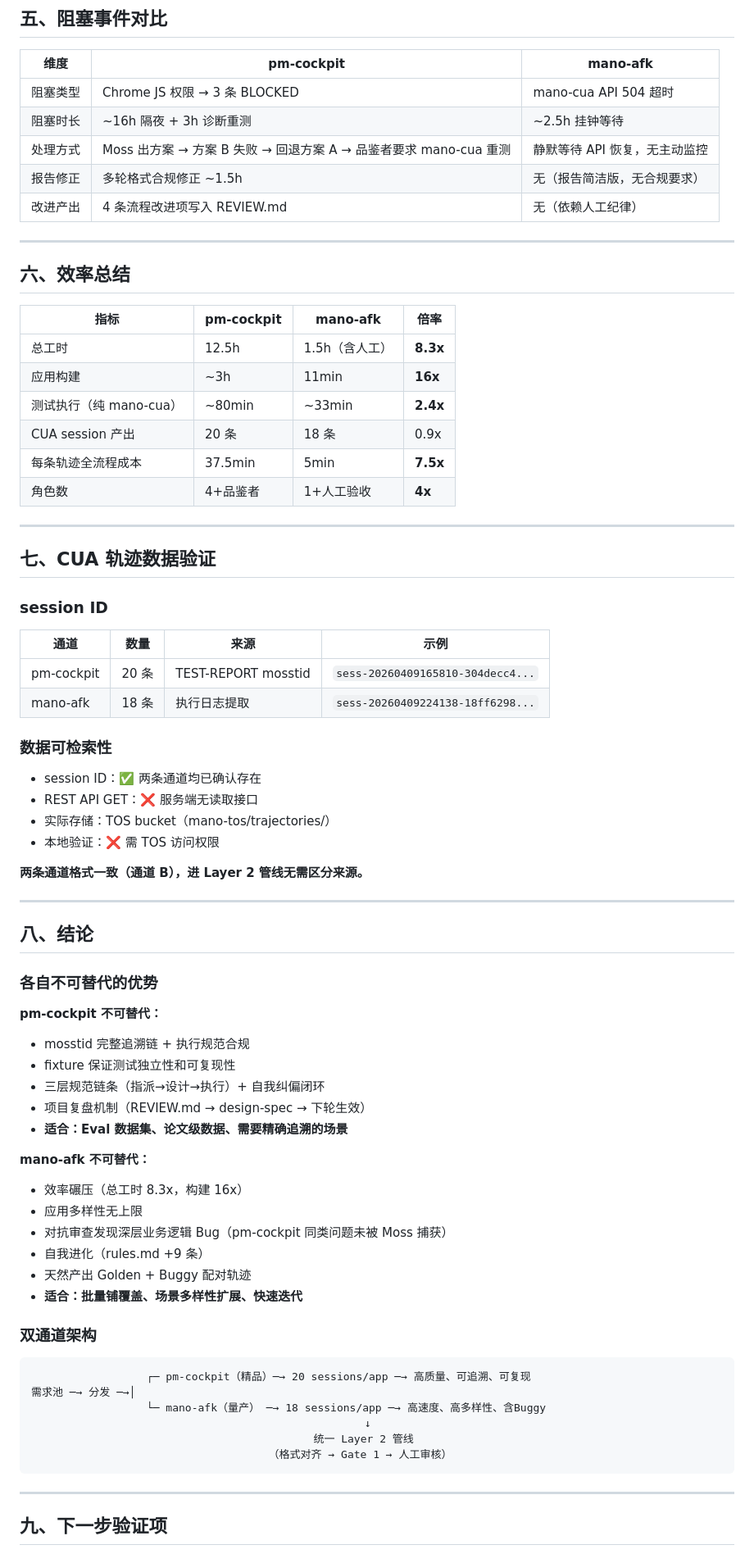
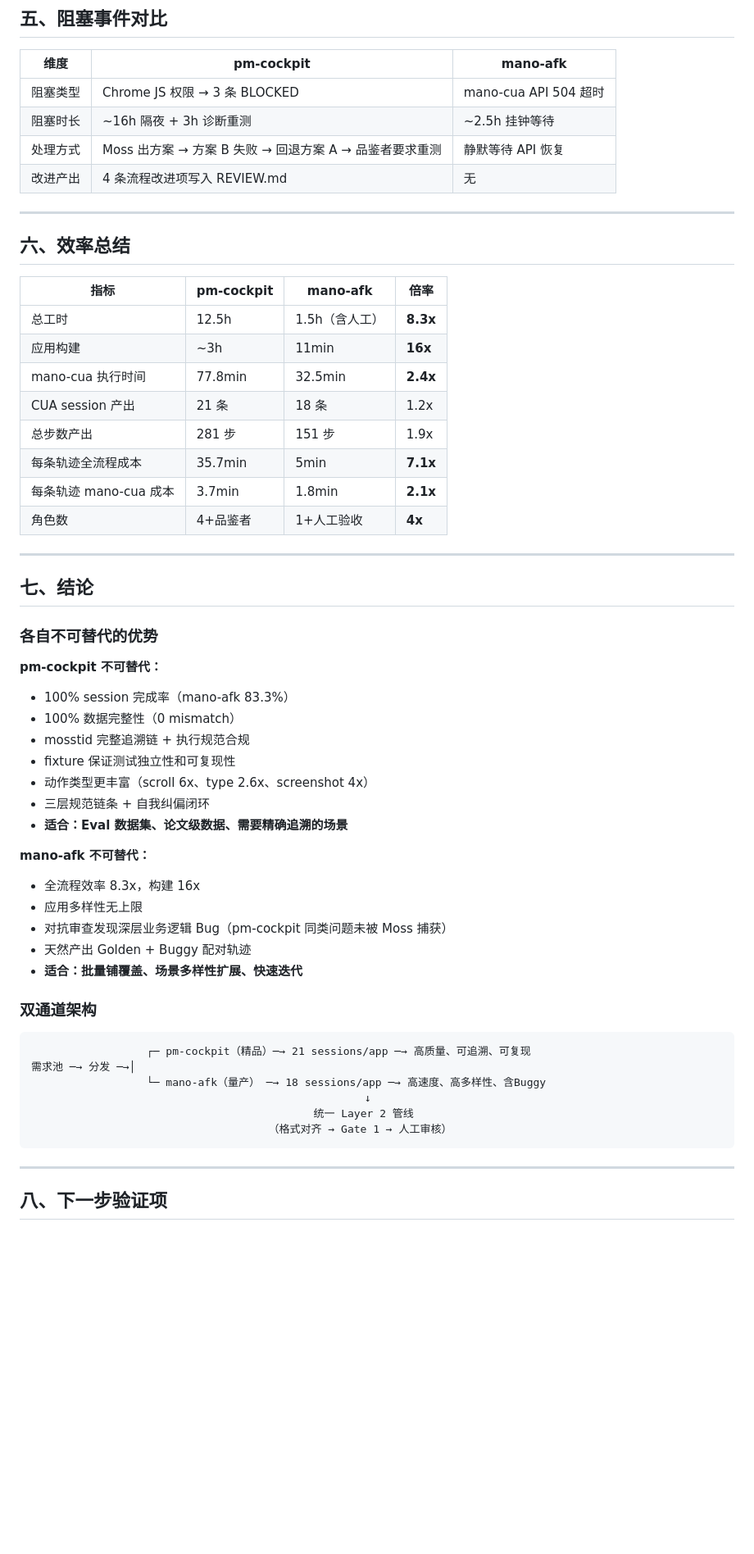
Before and after one commit to labradorsedsota/order-management, a Markdown page: mano-afk-vs-pm-cockpit.md, the part around one of its changes. Shown at 82% size. Drawn GitHub-style; blank space fills up the shorter version.

````diff
--- a/mano-afk-vs-pm-cockpit.md
+++ b/mano-afk-vs-pm-cockpit.md
@@ -231,9 +259,8 @@ pm-cockpit 团队已针对 OMS 项目暴露的设计层缺陷，产出了 [test-
 |------|-----------|---------|
 | 阻塞类型 | Chrome JS 权限 → 3 条 BLOCKED | mano-cua API 504 超时 |
 | 阻塞时长 | ~16h 隔夜 + 3h 诊断重测 | ~2.5h 挂钟等待 |
-| 处理方式 | Moss 出方案 → 方案 B 失败 → 回退方案 A → 品鉴者要求 mano-cua 重测 | 静默等待 API 恢复，无主动监控 |
-| 报告修正 | 多轮格式合规修正 ~1.5h | 无（报告简洁版，无合规要求） |
-| 改进产出 | 4 条流程改进项写入 REVIEW.md | 无（依赖人工纪律） |
+| 处理方式 | Moss 出方案 → 方案 B 失败 → 回退方案 A → 品鉴者要求重测 | 静默等待 API 恢复 |
+| 改进产出 | 4 条流程改进项写入 REVIEW.md | 无 |
 
 ---
 
@@ -243,56 +270,39 @@ pm-cockpit 团队已针对 OMS 项目暴露的设计层缺陷，产出了 [test-
 |------|-----------|---------|------|
 | 总工时 | 12.5h | 1.5h（含人工） | **8.3x** |
 | 应用构建 | ~3h | 11min | **16x** |
-| 测试执行（纯 mano-cua） | ~80min | ~33min | **2.4x** |
-| CUA session 产出 | 20 条 | 18 条 | 0.9x |
-| 每条轨迹全流程成本 | 37.5min | 5min | **7.5x** |
+| mano-cua 执行时间 | 77.8min | 32.5min | **2.4x** |
+| CUA session 产出 | 21 条 | 18 条 | 1.2x |
+| 总步数产出 | 281 步 | 151 步 | 1.9x |
+| 每条轨迹全流程成本 | 35.7min | 5min | **7.1x** |
+| 每条轨迹 mano-cua 成本 | 3.7min | 1.8min | **2.1x** |
 | 角色数 | 4+品鉴者 | 1+人工验收 | **4x** |
 
 ---
 
-## 七、CUA 轨迹数据验证
-
-### session ID
-
-| 通道 | 数量 | 来源 | 示例 |
-|------|------|------|------|
-| pm-cockpit | 20 条 | TEST-REPORT mosstid | `sess-20260409165810-304decc4...` |
-| mano-afk | 18 条 | 执行日志提取 | `sess-20260409224138-18ff6298...` |
-
-### 数据可检索性
-
-- session ID：✅ 两条通道均已确认存在
-- REST API GET：❌ 服务端无读取接口
-- 实际存储：TOS bucket（mano-tos/trajectories/）
-- 本地验证：❌ 需 TOS 访问权限
-
-**两条通道格式一致（通道 B），进 Layer 2 管线无需区分来源。**
-
----
-
-## 八、结论
+## 七、结论
 
 ### 各自不可替代的优势
 
 **pm-cockpit 不可替代：**
+- 100% session 完成率（mano-afk 83.3%）
+- 100% 数据完整性（0 mismatch）
 - mosstid 完整追溯链 + 执行规范合规
 - fixture 保证测试独立性和可复现性
-- 三层规范链条（指派→设计→执行）+ 自我纠偏闭环
-- 项目复盘机制（REVIEW.md → design-spec → 下轮生效）
+- 动作类型更丰富（scroll 6x、type 2.6x、screenshot 4x）
+- 三层规范链条 + 自我纠偏闭环
 - **适合：Eval 数据集、论文级数据、需要精确追溯的场景**
 
 **mano-afk 不可替代：**
-- 效率碾压（总工时 8.3x，构建 16x）
+- 全流程效率 8.3x，构建 16x
 - 应用多样性无上限
 - 对抗审查发现深层业务逻辑 Bug（pm-cockpit 同类问题未被 Moss 捕获）
-- 自我进化（rules.md +9 条）
 - 天然产出 Golden + Buggy 配对轨迹
 - **适合：批量铺覆盖、场景多样性扩展、快速迭代**
 
 ### 双通道架构
 
 ```
-                  ┌─ pm-cockpit（精品）─→ 20 sessions/app ─→ 高质量、可追溯、可复现
+                  ┌─ pm-cockpit（精品）─→ 21 sessions/app ─→ 高质量、可追溯、可复现
 需求池 ─→ 分发 ─→│
                   └─ mano-afk（量产） ─→ 18 sessions/app ─→ 高速度、高多样性、含Buggy
                                                     ↓
@@ -302,5 +312,5 @@ pm-cockpit 团队已针对 OMS 项目暴露的设计层缺陷，产出了 [test-
 
 ---
 
-## 九、下一步验证项
+## 八、下一步验证项
 
````
Also changed, not shown: other parts of mano-afk-vs-pm-cockpit.md (+98 -71 lines).
